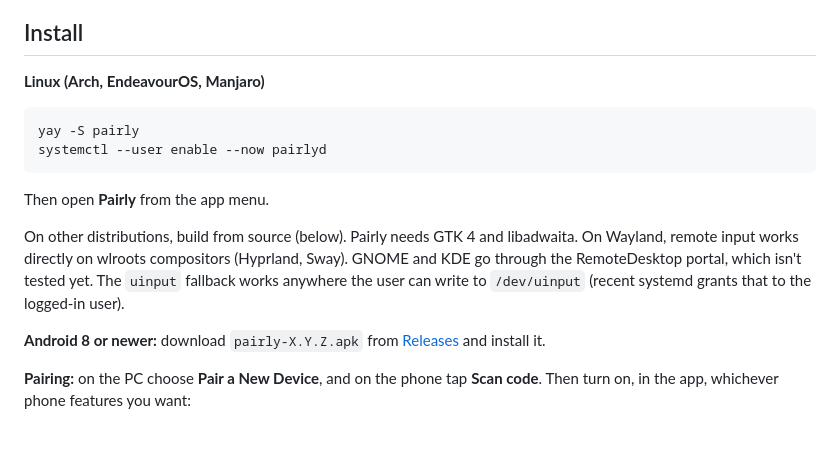
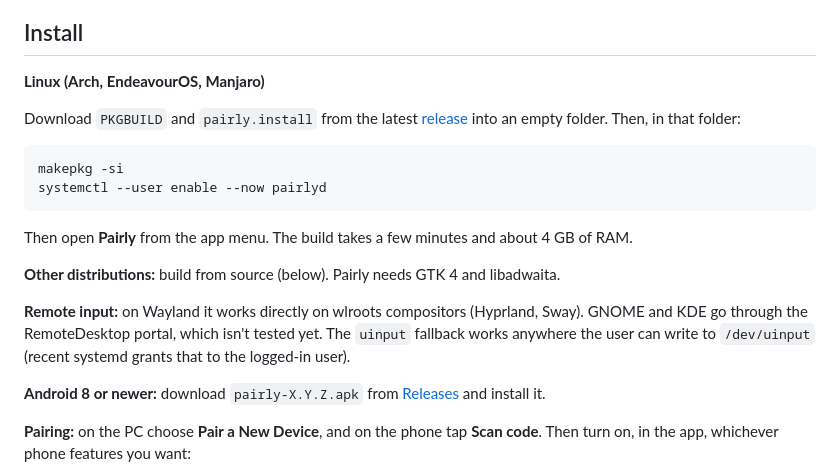
Before and after one commit to ABHILESH1412/pairly, a Markdown page: README.md, the part around the change. GitHub-like rendering; blank space fills up the shorter version.

Commit message:
Docs: install from the release instead of the AUR

````diff
--- a/README.md
+++ b/README.md
@@ -29,17 +29,22 @@ It always uses the best link available and switches without dropping anything.
 
 **Linux (Arch, EndeavourOS, Manjaro)**
 
+Download `PKGBUILD` and `pairly.install` from the latest
+[release](https://github.com/ABHILESH1412/pairly/releases) into an empty folder. Then, in that
+folder:
+
 ```sh
-yay -S pairly
+makepkg -si
 systemctl --user enable --now pairlyd
 ```
 
-Then open **Pairly** from the app menu.
+Then open **Pairly** from the app menu. The build takes a few minutes and about 4 GB of RAM.
 
-On other distributions, build from source (below). Pairly needs GTK 4 and libadwaita. On
-Wayland, remote input works directly on wlroots compositors (Hyprland, Sway). GNOME and KDE go
-through the RemoteDesktop portal, which isn't tested yet. The `uinput` fallback works anywhere the
-user can write to `/dev/uinput` (recent systemd grants that to the logged-in user).
+**Other distributions:** build from source (below). Pairly needs GTK 4 and libadwaita.
+
+**Remote input:** on Wayland it works directly on wlroots compositors (Hyprland, Sway). GNOME
+and KDE go through the RemoteDesktop portal, which isn't tested yet. The `uinput` fallback works
+anywhere the user can write to `/dev/uinput` (recent systemd grants that to the logged-in user).
 
 **Android 8 or newer:** download `pairly-X.Y.Z.apk` from
 [Releases](https://github.com/ABHILESH1412/pairly/releases) and install it.
````
Also changed, not shown: docs/releasing.md (+19 -25 lines).
